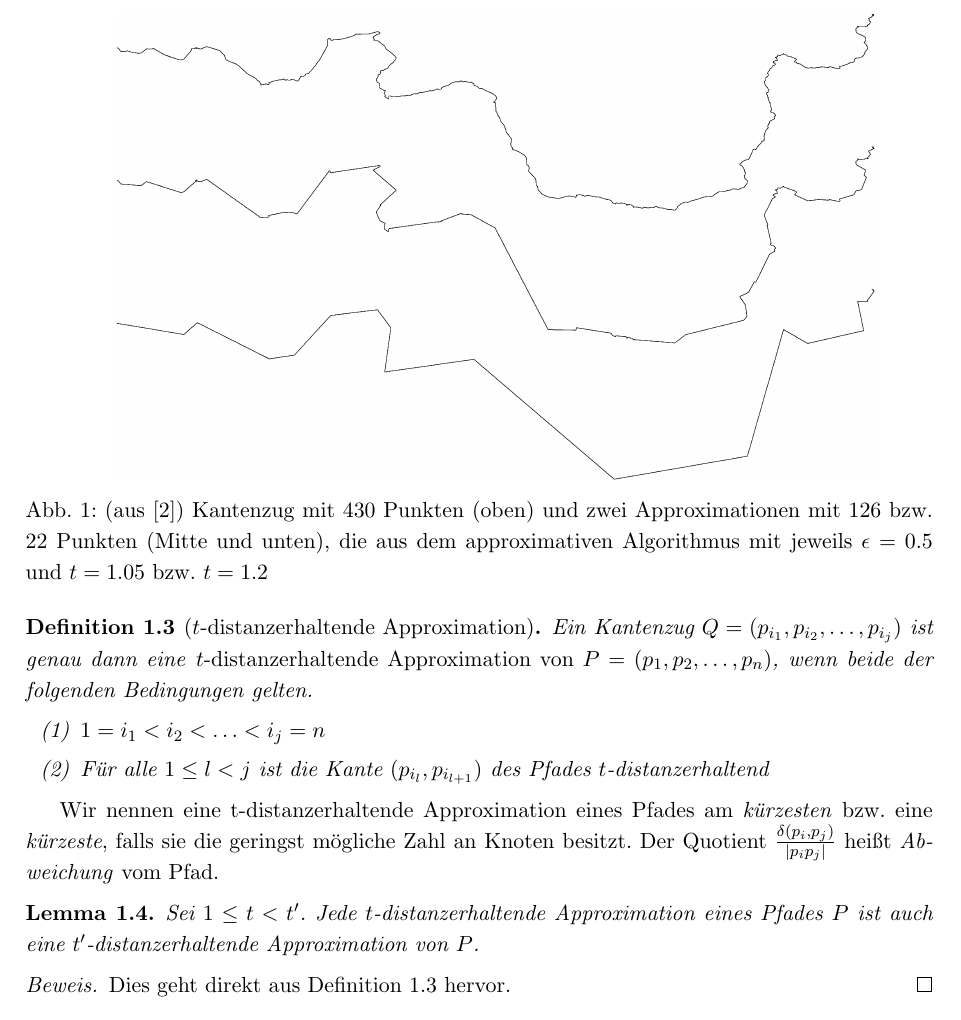
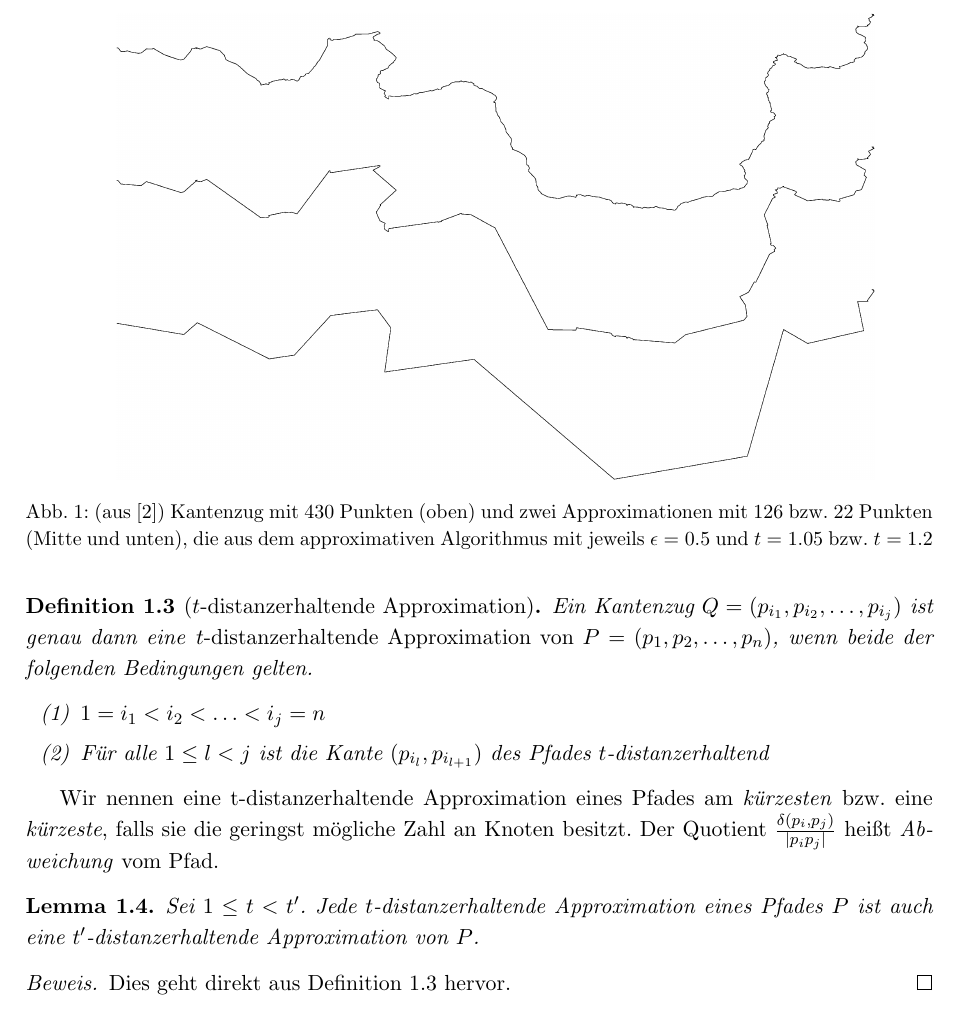
Before and after one commit to NKlug/paper-dpapp, a LaTeX paper (src/main.tex): part of page 2 of 12, cut so that both start at the same text. Compiled offline with pdfLaTeX.

Commit message:
Change figure caption font size to small

```diff
--- a/src/main.tex
+++ b/src/main.tex
@@ -19,6 +19,7 @@
 \usepackage[plain]{algorithm}
 \usepackage{algorithmic}
 \usepackage{graphicx}
+\usepackage[font=small]{caption}
 %\usepackage{hyperref} % Makes citations clickable
 
 
```
Also changed, not shown: out/main.pdf.
